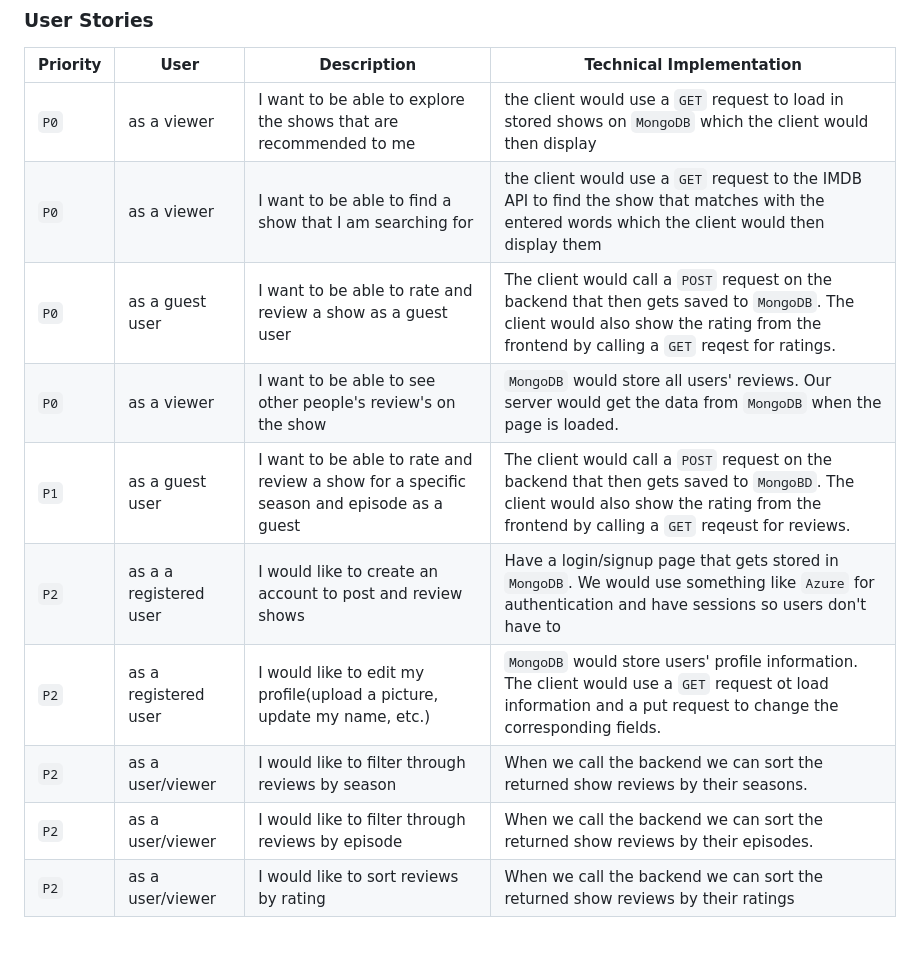
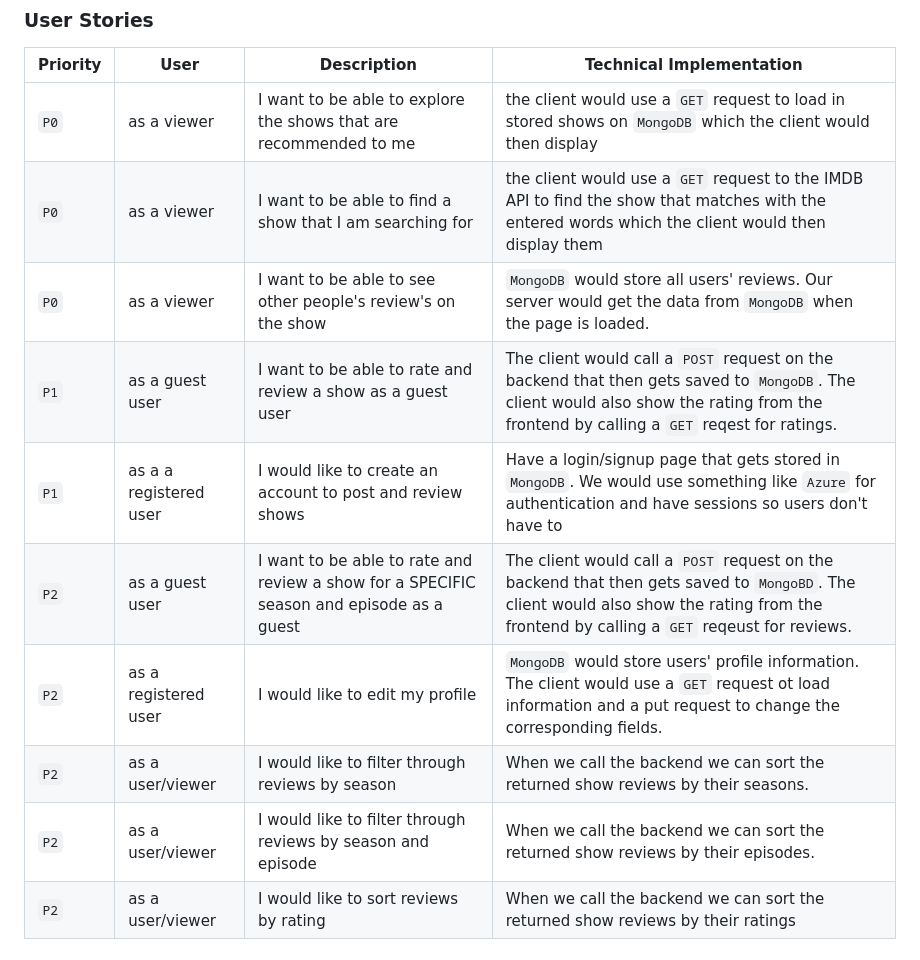
Before and after one commit to info441-wi23/final-project-freymondz, a Markdown page: README.md, the part around the change. Rendered like a GitHub page.

```diff
--- a/README.md
+++ b/README.md
@@ -18,13 +18,13 @@ As developers, we would like to build this application because this is an opport
 | ---------|------|-------------|-------------------------|
 |  `P0`    | as a viewer | I want to be able to explore the shows that are recommended to me | the client would use a `GET` request to load in stored shows on `MongoDB` which the client would then display |
 |  `P0`    | as a viewer | I want to be able to find a show that I am searching for | the client would use a `GET` request to the IMDB API to find the show that matches with the entered words which the client would then display them |
-|  `P0`    | as a guest user | I want to be able to rate and review a show as a guest user| The client would call a `POST` request on the backend that then gets saved to `MongoDB`. The client would also show the rating from the frontend by calling a `GET` reqest for ratings.
 |  `P0`    | as a viewer | I want to be able to see other people's review's on the show | `MongoDB` would store all users' reviews. Our server would get the data from `MongoDB` when the page is loaded.
-|  `P1`    | as a guest user | I want to be able to rate and review a show for a specific season and episode as a guest | The client would call a `POST` request on the backend that then gets saved to `MongoBD`. The client would also show the rating from the frontend by calling a `GET` reqeust for reviews.
-|  `P2`    | as a a registered user | I would like to create an account to post and review shows | Have a login/signup page that gets stored in `MongoDB`. We would use something like `Azure` for authentication and have sessions so users don't have to
-|  `P2`    | as a registered user | I would like to edit my profile(upload a picture, update my name, etc.) | `MongoDB` would store users' profile information. The client would use a `GET` request ot load information and a put request to change the corresponding fields.
+|  `P1`    | as a guest user | I want to be able to rate and review a show as a guest user| The client would call a `POST` request on the backend that then gets saved to `MongoDB`. The client would also show the rating from the frontend by calling a `GET` reqest for ratings.
+|  `P1`    | as a a registered user | I would like to create an account to post and review shows | Have a login/signup page that gets stored in `MongoDB`. We would use something like `Azure` for authentication and have sessions so users don't have to
+|  `P2`    | as a guest user | I want to be able to rate and review a show for a SPECIFIC season and episode as a guest | The client would call a `POST` request on the backend that then gets saved to `MongoBD`. The client would also show the rating from the frontend by calling a `GET` reqeust for reviews.
+|  `P2`    | as a registered user | I would like to edit my profile | `MongoDB` would store users' profile information. The client would use a `GET` request ot load information and a put request to change the corresponding fields.
 |  `P2`    | as a user/viewer | I would like to filter through reviews by season | When we call the backend we can sort the returned show reviews by their seasons.
-|  `P2`    | as a user/viewer | I would like to filter through reviews by episode | When we call the backend we can sort the returned show reviews by their episodes.
+|  `P2`    | as a user/viewer | I would like to filter through reviews by season and episode | When we call the backend we can sort the returned show reviews by their episodes.
 |  `P2`    | as a user/viewer | I would like to sort reviews by rating | When we call the backend we can sort the returned show reviews by their ratings
 
 
```
